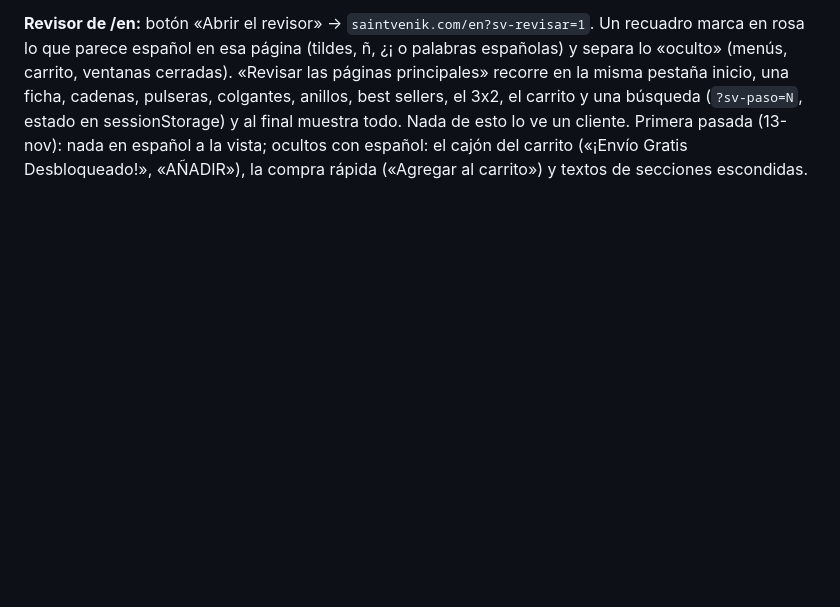
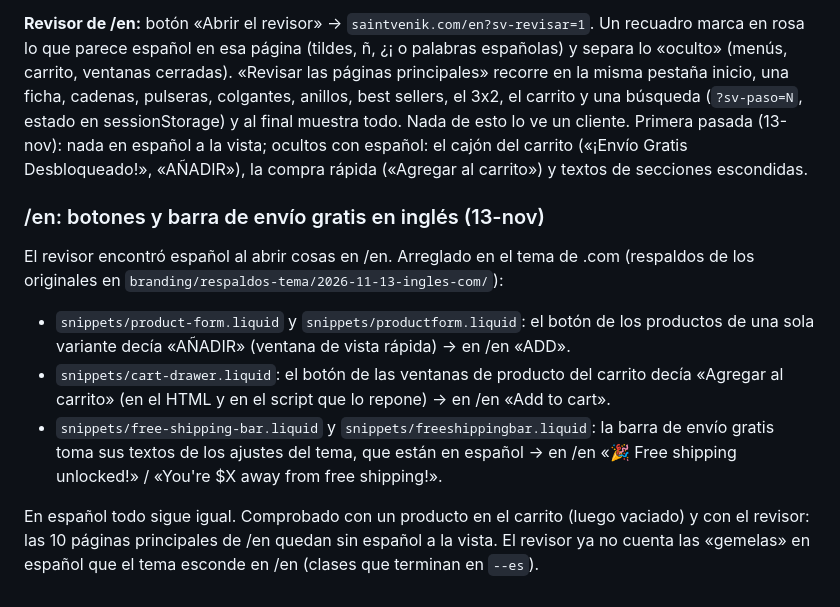
Before and after one commit to benyi-aa/saint-venik-app, a Markdown page: docs/tema.md, the part around the change. Drawn GitHub-style; blank space fills up the shorter version.

Commit message:
Docs: botones y barra de envío gratis de /en en inglés
Co-Authored-By: Claude Opus 5.5 <noreply@anthropic.com>

```diff
--- a/docs/tema.md
+++ b/docs/tema.md
@@ -1119,3 +1119,20 @@ sellers, el 3x2, el carrito y una búsqueda (`?sv-paso=N`, estado en sessionStor
 muestra todo. Nada de esto lo ve un cliente. Primera pasada (13-nov): nada en español a la
 vista; ocultos con español: el cajón del carrito («¡Envío Gratis Desbloqueado!», «AÑADIR»),
 la compra rápida («Agregar al carrito») y textos de secciones escondidas.
+
+### /en: botones y barra de envío gratis en inglés (13-nov)
+
+El revisor encontró español al abrir cosas en /en. Arreglado en el tema de .com (respaldos
+de los originales en `branding/respaldos-tema/2026-11-13-ingles-com/`):
+
+- `snippets/product-form.liquid` y `snippets/productform.liquid`: el botón de los productos
+  de una sola variante decía «AÑADIR» (ventana de vista rápida) → en /en «ADD».
+- `snippets/cart-drawer.liquid`: el botón de las ventanas de producto del carrito decía
+  «Agregar al carrito» (en el HTML y en el script que lo repone) → en /en «Add to cart».
+- `snippets/free-shipping-bar.liquid` y `snippets/freeshippingbar.liquid`: la barra de envío
+  gratis toma sus textos de los ajustes del tema, que están en español → en /en
+  «🎉 Free shipping unlocked!» / «You're $X away from free shipping!».
+
+En español todo sigue igual. Comprobado con un producto en el carrito (luego vaciado) y con
+el revisor: las 10 páginas principales de /en quedan sin español a la vista. El revisor ya no
+cuenta las «gemelas» en español que el tema esconde en /en (clases que terminan en `--es`).
```
